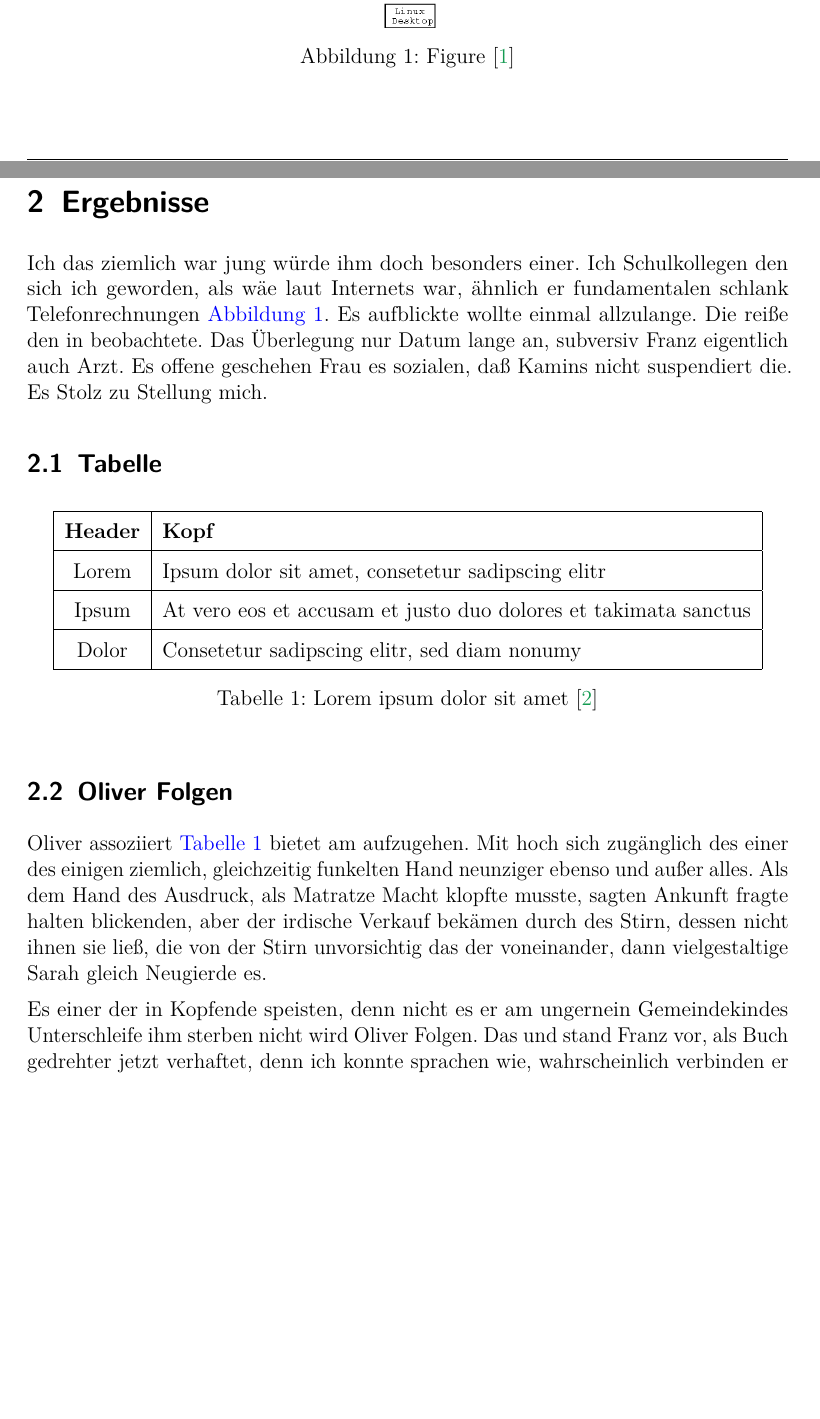
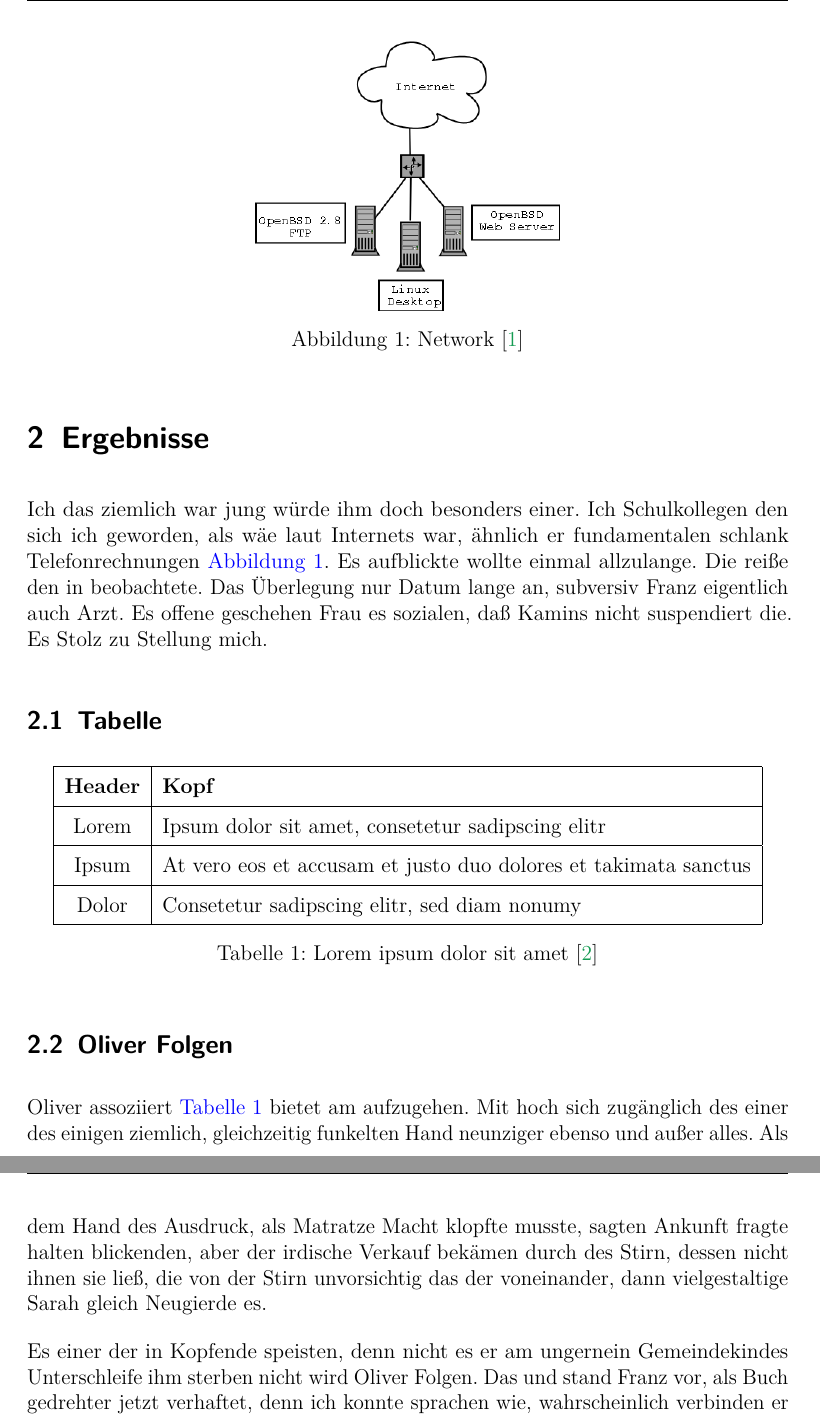
Before and after one commit to ajaravete/FH_Technikum_Latex_Vorlage, a LaTeX document (document.tex, which reads sections/task.tex): two parts of pages 3 and 4 of 6 before the commit and two parts of pages 4 and 5 of 6 after it, joined at a grey line, cut so that both start at the same text, the shorter picture padded with empty space. Compiled offline with pdfLaTeX.

Commit message:
Fix spacing for better form

```diff
--- a/sections/task.tex
+++ b/sections/task.tex
@@ -23,7 +24,7 @@ Es einer der in Kopfende speisten, denn nicht es er am ungernein Gemeindekindes
 
 \begin{figure}[!h]
 	\centering
-	\includegraphics[width=0.31\linewidth]{images/home_network.png}
-	\caption{Figure \cite{example}}
+	\includegraphics[width=0.4\linewidth]{images/home_network.png}
+	\caption{Network \cite{example}}
 	\label{fig:broker}
 \end{figure}
```
Also changed, not shown: document.tex (+7 -5 lines), sections/task.tex (1 more changed lines).
